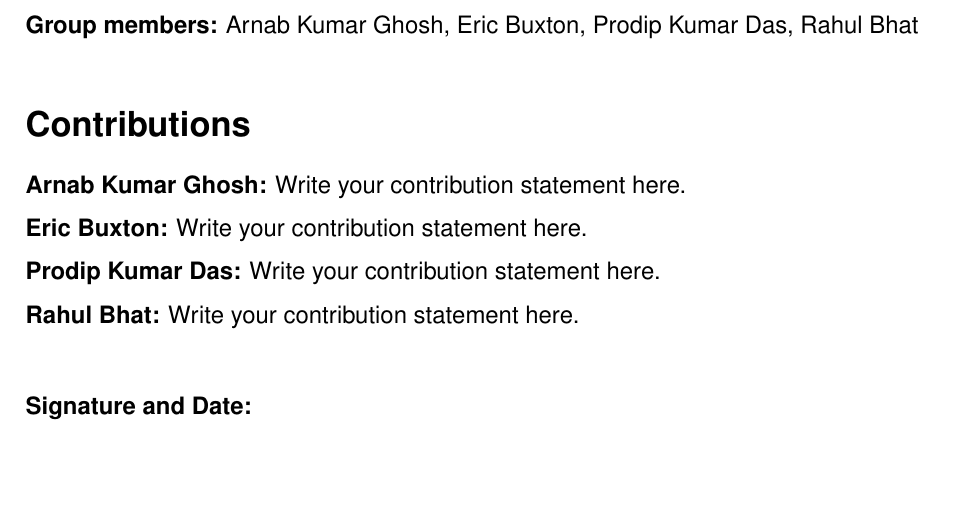
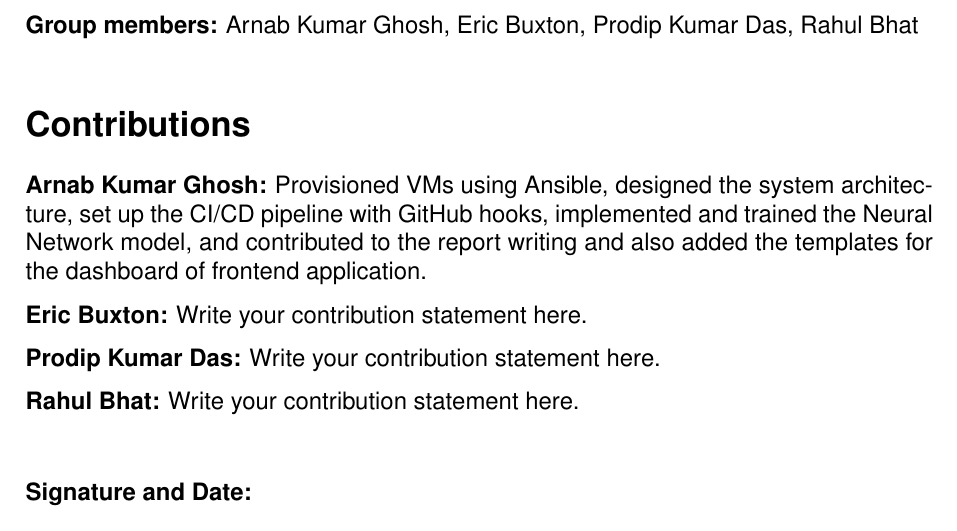
Before and after one commit to bdtiger/data-engineering-II-project, a LaTeX document (project-report/contribution.tex): part of the page, cut so that both start at the same text, the shorter picture padded with empty space. Compiled offline with pdfLaTeX.

Commit message:
added the contibution statement

```diff
--- a/project-report/contribution.tex
+++ b/project-report/contribution.tex
@@ -31,7 +31,7 @@
 \bigskip
 \section*{Contributions}
 
-\textbf{Arnab Kumar Ghosh:} Write your contribution statement here.
+\textbf{Arnab Kumar Ghosh:} Provisioned VMs using Ansible, designed the system architecture, set up the CI/CD pipeline with GitHub hooks, implemented and trained the Neural Network model, and contributed to the report writing and also added the templates for the dashboard of frontend application.
 
 \textbf{Eric Buxton:}  Write your contribution statement here.
 
```
Also changed, not shown: project-report/contribution.pdf.
